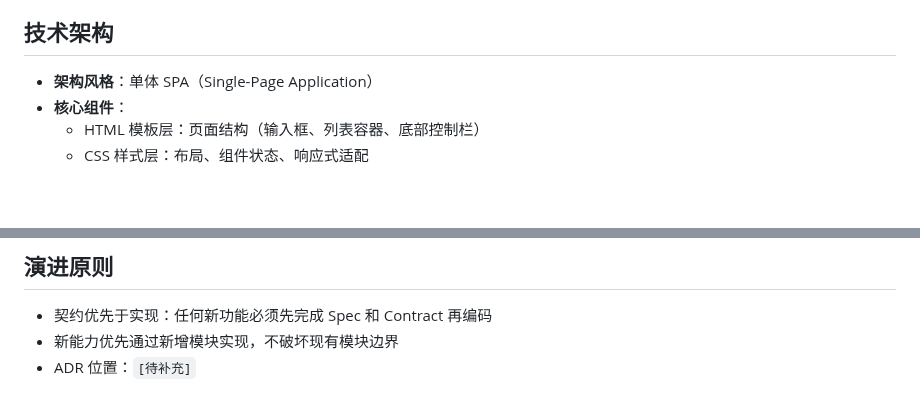
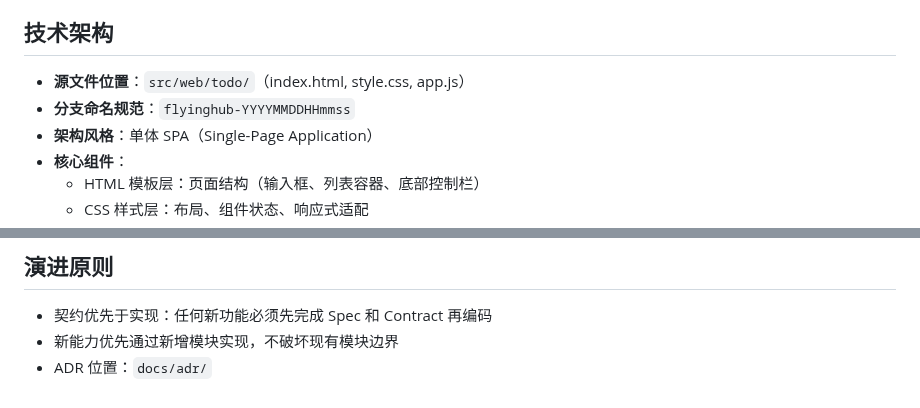
Before and after one commit to sensee-arch/test-repo, a Markdown page: .ai/about.md, 2 parts joined by grey strips. Drawn GitHub-style; blank space fills up the shorter version.

Commit message:
docs: update .ai/about.md with source file location, branch convention, ADR path

```diff
--- a/.ai/about.md
+++ b/.ai/about.md
@@ -18,6 +18,8 @@
 
 ## 技术架构
 
+- **源文件位置**：`src/web/todo/`（index.html, style.css, app.js）
+- **分支命名规范**：`flyinghub-YYYYMMDDHHmmss`
 - **架构风格**：单体 SPA（Single-Page Application）
 - **核心组件**：
   - HTML 模板层：页面结构（输入框、列表容器、底部控制栏）
@@ -70,4 +72,4 @@
 
 - 契约优先于实现：任何新功能必须先完成 Spec 和 Contract 再编码
 - 新能力优先通过新增模块实现，不破坏现有模块边界
-- ADR 位置：`[待补充]`
+- ADR 位置：`docs/adr/`
```
